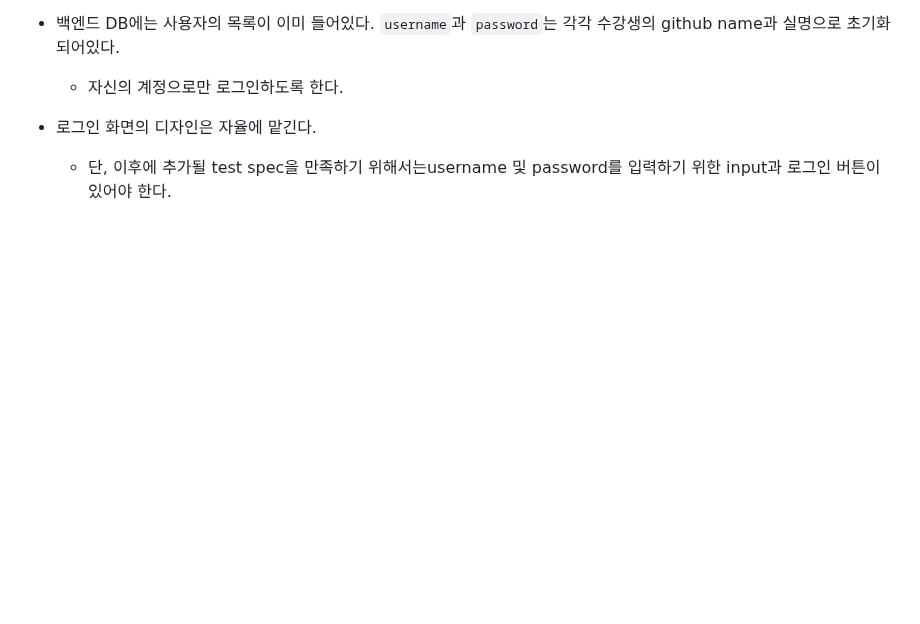
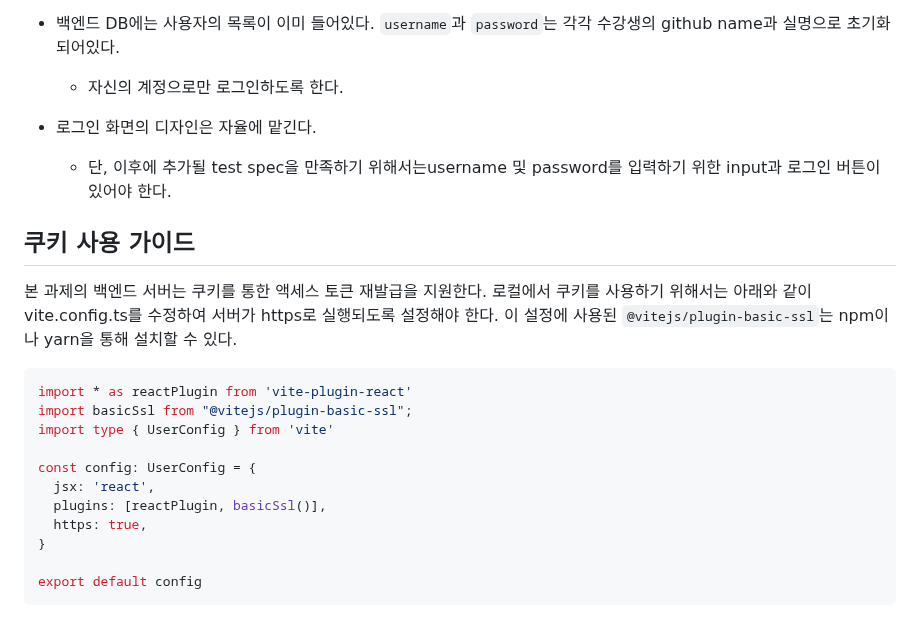
Before and after one commit to wafflestudio/seminar-2023, a Markdown page: react/3/hw.md, the part around the change. Drawn GitHub-style; blank space fills up the shorter version.

````diff
--- a/react/3/hw.md
+++ b/react/3/hw.md
@@ -48,3 +48,21 @@
   - 자신의 계정으로만 로그인하도록 한다.
 - 로그인 화면의 디자인은 자율에 맡긴다.
   - 단, 이후에 추가될 test spec을 만족하기 위해서는username 및 password를 입력하기 위한 input과 로그인 버튼이 있어야 한다.
+
+## 쿠키 사용 가이드
+
+본 과제의 백엔드 서버는 쿠키를 통한 액세스 토큰 재발급을 지원한다. 로컬에서 쿠키를 사용하기 위해서는 아래와 같이 vite.config.ts를 수정하여 서버가 https로 실행되도록 설정해야 한다.
+이 설정에 사용된 `@vitejs/plugin-basic-ssl`는 npm이나 yarn을 통해 설치할 수 있다.
+```ts
+import * as reactPlugin from 'vite-plugin-react'
+import basicSsl from "@vitejs/plugin-basic-ssl";
+import type { UserConfig } from 'vite'
+
+const config: UserConfig = {
+  jsx: 'react',
+  plugins: [reactPlugin, basicSsl()],
+  https: true,
+}
+
+export default config
+```
````
